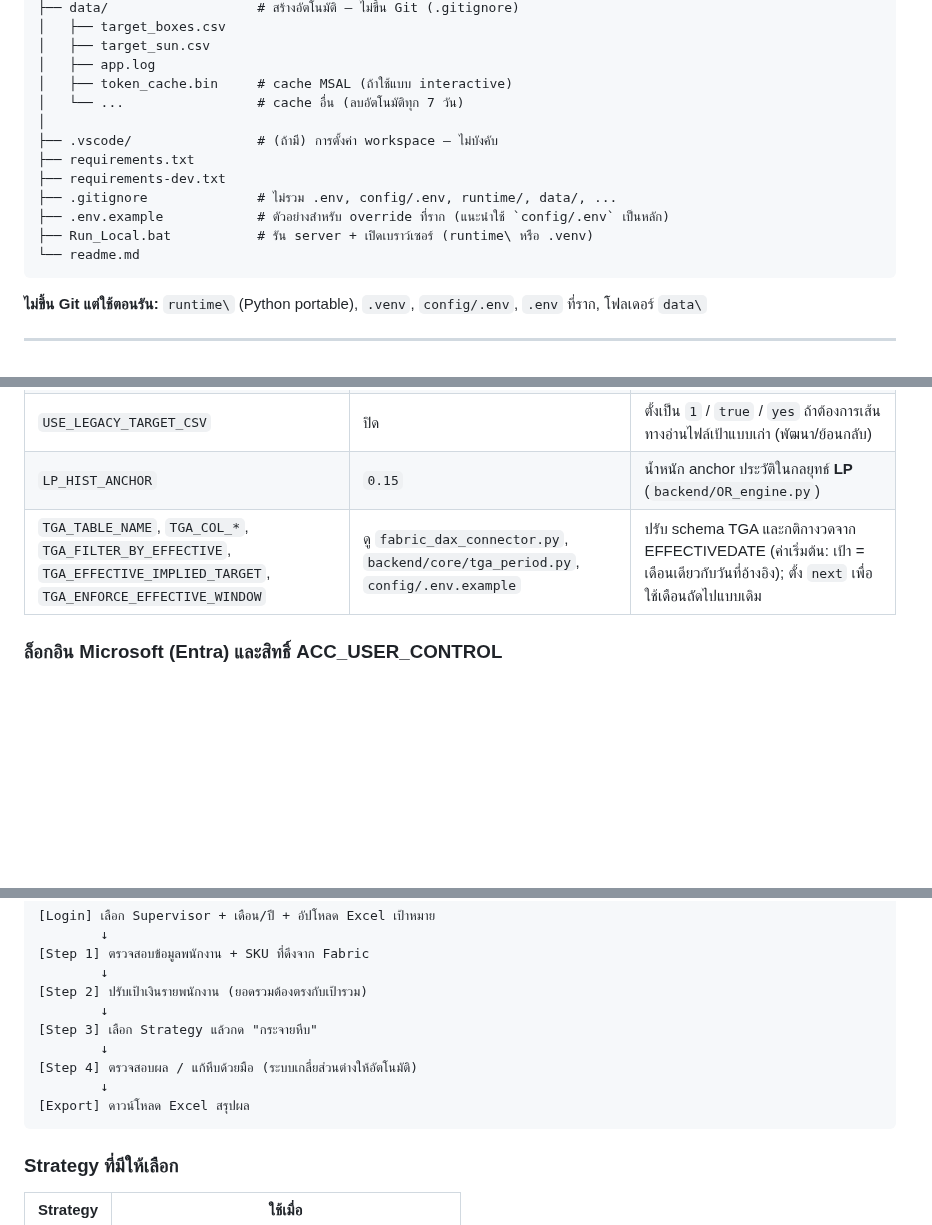
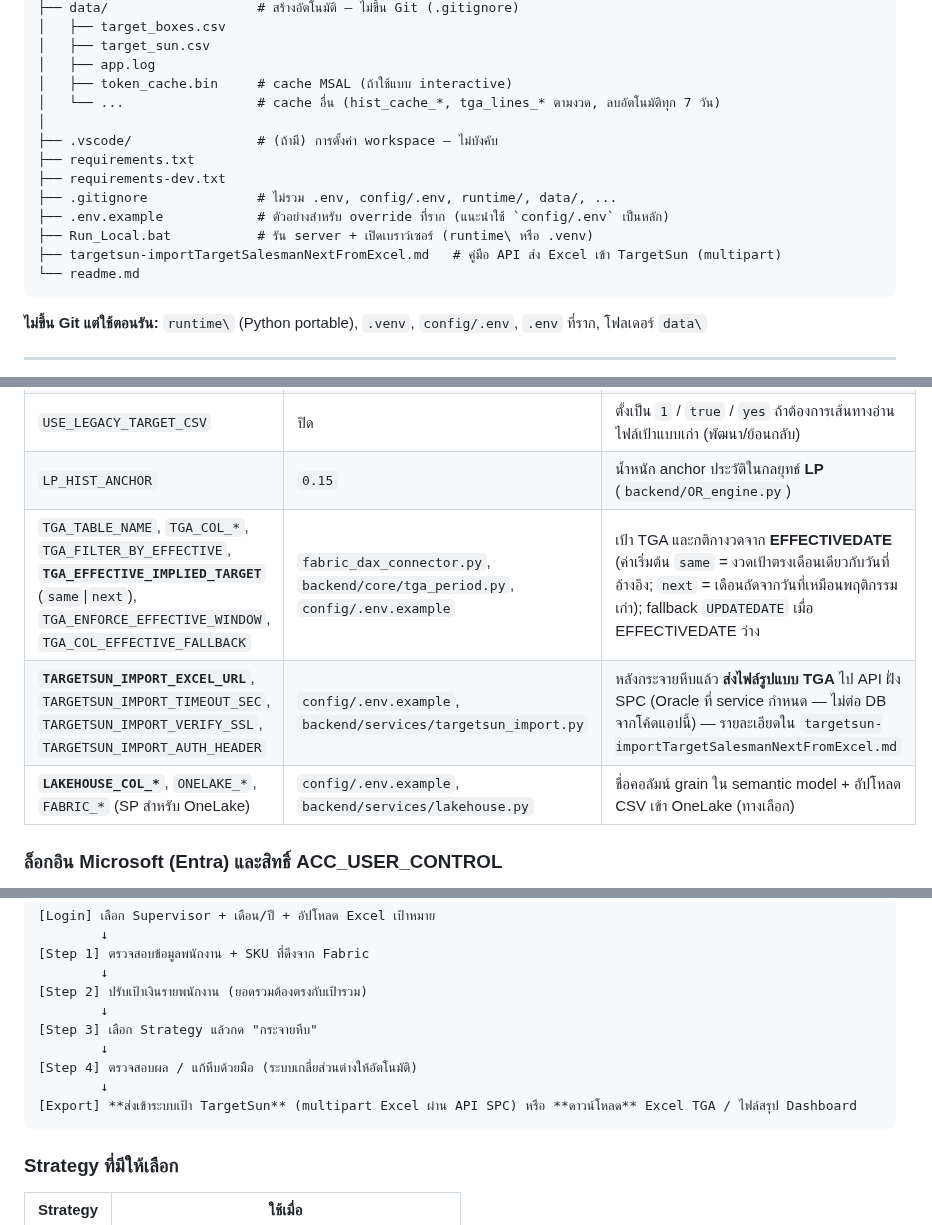
Before and after one commit to jintanabp/allocation_target, a Markdown page: readme.md, 3 parts joined by grey strips. Drawn GitHub-style; blank space fills up the shorter version.

````diff
--- a/readme.md
+++ b/readme.md
@@ -53,7 +53,7 @@ allocation_target/
 │   ├── target_sun.csv
 │   ├── app.log
 │   ├── token_cache.bin     # cache MSAL (ถ้าใช้แบบ interactive)
-│   └── ...                 # cache อื่น (ลบอัตโนมัติทุก 7 วัน)
+│   └── ...                 # cache อื่น (hist_cache_*, tga_lines_* ตามงวด, ลบอัตโนมัติทุก 7 วัน)
 │
 ├── .vscode/                # (ถ้ามี) การตั้งค่า workspace — ไม่บังคับ
 ├── requirements.txt
@@ -61,6 +61,7 @@ allocation_target/
 ├── .gitignore              # ไม่รวม .env, config/.env, runtime/, data/, ...
 ├── .env.example            # ตัวอย่างสำหรับ override ที่ราก (แนะนำใช้ `config/.env` เป็นหลัก)
 ├── Run_Local.bat           # รัน server + เปิดเบราว์เซอร์ (runtime\ หรือ .venv)
+├── targetsun-importTargetSalesmanNextFromExcel.md   # คู่มือ API ส่ง Excel เข้า TargetSun (multipart)
 └── readme.md
 ```
 
@@ -148,7 +149,9 @@ cd <repo-name>
 | `ENABLE_DEBUG_ENDPOINTS` | ปิด | ตั้งเป็น `1` / `true` / `yes` เพื่อเปิด `GET /debug/fabric` (ใช้เฉพาะตอนวินิจฉัย) |
 | `USE_LEGACY_TARGET_CSV` | ปิด | ตั้งเป็น `1` / `true` / `yes` ถ้าต้องการเส้นทางอ่านไฟล์เป้าแบบเก่า (พัฒนา/ย้อนกลับ) |
 | `LP_HIST_ANCHOR` | `0.15` | น้ำหนัก anchor ประวัติในกลยุทธ์ **LP** (`backend/OR_engine.py`) |
-| `TGA_TABLE_NAME`, `TGA_COL_*`, `TGA_FILTER_BY_EFFECTIVE`, `TGA_EFFECTIVE_IMPLIED_TARGET`, `TGA_ENFORCE_EFFECTIVE_WINDOW` | ดู `fabric_dax_connector.py`, `backend/core/tga_period.py`, `config/.env.example` | ปรับ schema TGA และกติกางวดจาก EFFECTIVEDATE (ค่าเริ่มต้น: เป้า = เดือนเดียวกับวันที่อ้างอิง); ตั้ง `next` เพื่อใช้เดือนถัดไปแบบเดิม |
+| `TGA_TABLE_NAME`, `TGA_COL_*`, `TGA_FILTER_BY_EFFECTIVE`, **`TGA_EFFECTIVE_IMPLIED_TARGET`** (`same`\|`next`), `TGA_ENFORCE_EFFECTIVE_WINDOW`, `TGA_COL_EFFECTIVE_FALLBACK` | `fabric_dax_connector.py`, `backend/core/tga_period.py`, `config/.env.example` | เป้า TGA และกติกางวดจาก **EFFECTIVEDATE** (ค่าเริ่มต้น `same` = งวดเป้าตรงเดือนเดียวกับวันที่อ้างอิง; `next` = เดือนถัดจากวันที่เหมือนพฤติกรรมเก่า); fallback `UPDATEDATE` เมื่อ EFFECTIVEDATE ว่าง |
+| **`TARGETSUN_IMPORT_EXCEL_URL`**, `TARGETSUN_IMPORT_TIMEOUT_SEC`, `TARGETSUN_IMPORT_VERIFY_SSL`, `TARGETSUN_IMPORT_AUTH_HEADER` | `config/.env.example`, `backend/services/targetsun_import.py` | หลังกระจายหีบแล้ว **ส่งไฟล์รูปแบบ TGA** ไป API ฝั่ง SPC (Oracle ที่ service กำหนด — ไม่ต่อ DB จากโค้ดแอปนี้) — รายละเอียดใน `targetsun-importTargetSalesmanNextFromExcel.md` |
+| **`LAKEHOUSE_COL_*`**, `ONELAKE_*`, `FABRIC_*` (SP สำหรับ OneLake) | `config/.env.example`, `backend/services/lakehouse.py` | ชื่อคอลัมน์ grain ใน semantic model + อัปโหลด CSV เข้า OneLake (ทางเลือก) |
 
 ### ล็อกอิน Microsoft (Entra) และสิทธิ์ ACC_USER_CONTROL
 
@@ -288,7 +291,7 @@ uvicorn backend.main:app --host 127.0.0.1 --port 8000
         ↓
 [Step 4] ตรวจสอบผล / แก้หีบด้วยมือ (ระบบเกลี่ยส่วนต่างให้อัตโนมัติ)
         ↓
-[Export] ดาวน์โหลด Excel สรุปผล
+[Export] **ส่งเข้าระบบเป้า TargetSun** (multipart Excel ผ่าน API SPC) หรือ **ดาวน์โหลด** Excel TGA / ไฟล์สรุป Dashboard
 ```
 
 ### Strategy ที่มีให้เลือก
````
Also changed, not shown: other parts of readme.md (+28 -5 lines).
